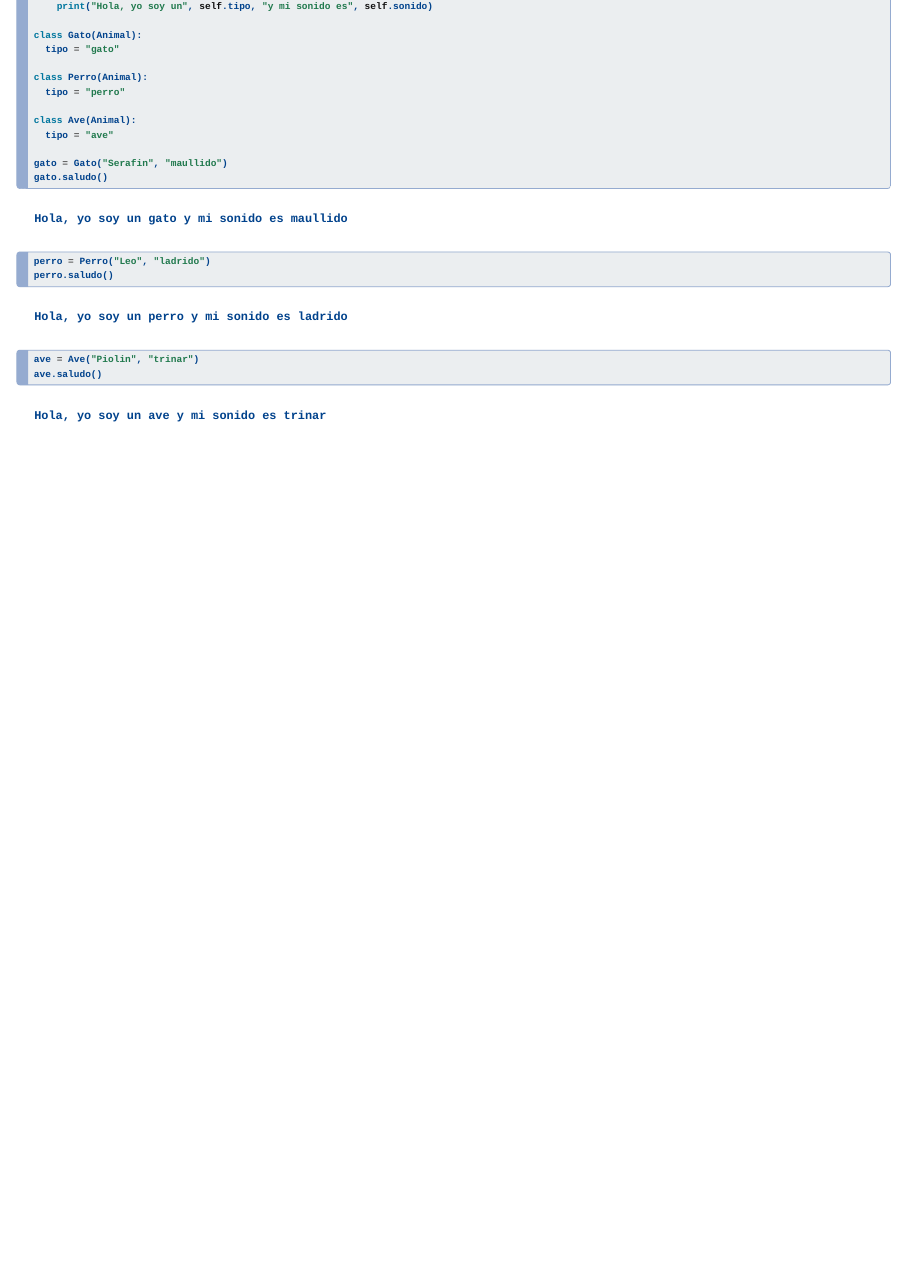
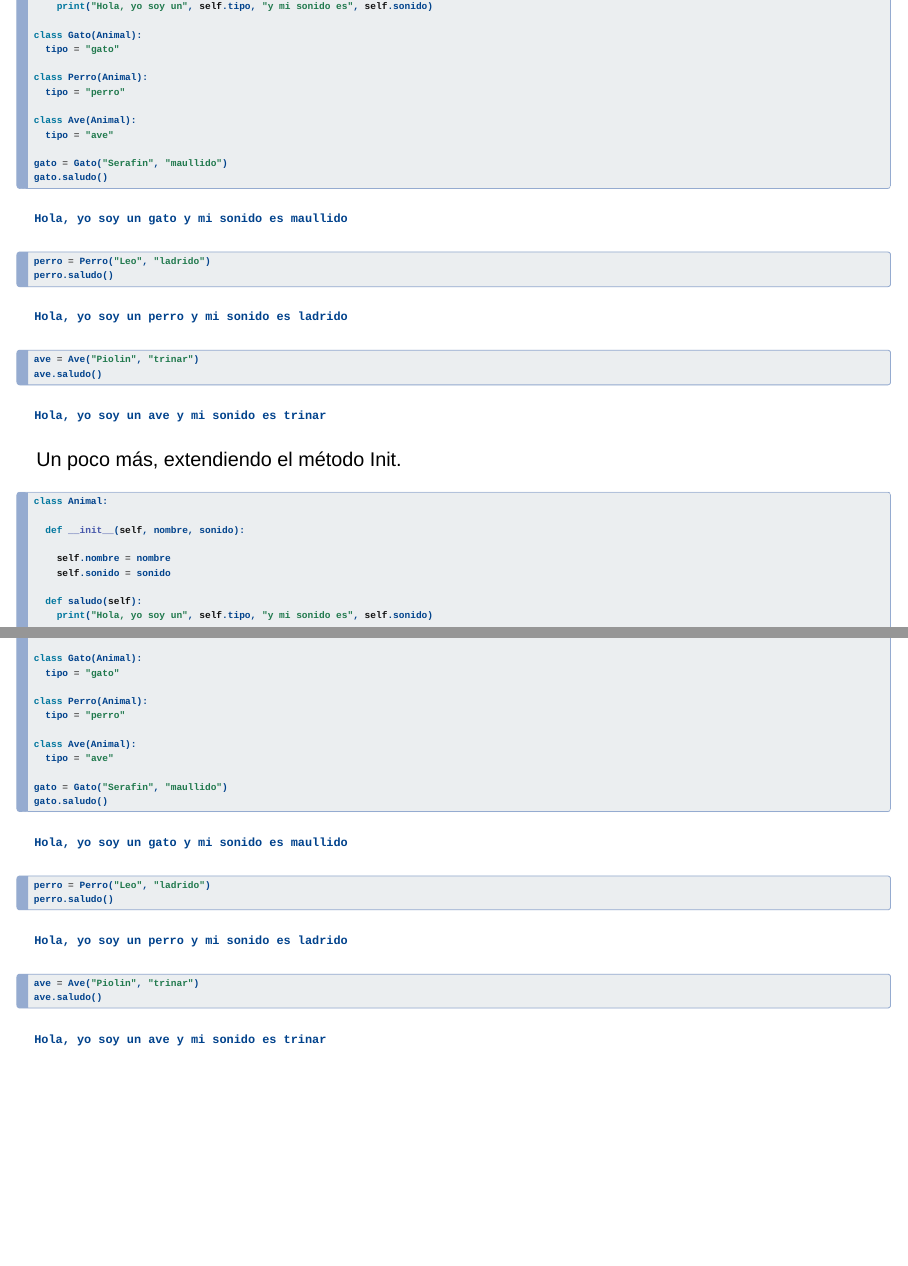
Before and after one commit to statick88/Curso-de-Python-junio-2022, a Quarto document (docs/POO/index.qmd): page 21 of 21 before the commit and pages 21 and 22 of 22 after it, the two joined at a grey line. Rendered offline with R 4.5, knitr and Pandoc in place of Quarto, with nearby package versions; drawn as Slidy slides in place of the format the file asks for; a font, style sheet, LaTeX package, included part or bibliography that could not be used is replaced or left out.

Commit message:
indice POO

````diff
--- a/docs/POO/index.qmd
+++ b/docs/POO/index.qmd
@@ -455,3 +455,36 @@ perro.saludo()
 ave = Ave("Piolin", "trinar")
 ave.saludo()
 ```
+
+Un poco más, extendiendo el método Init.
+
+```{python}
+class Animal:
+
+  def __init__(self, nombre, sonido):
+
+    self.nombre = nombre
+    self.sonido = sonido
+
+  def saludo(self):
+    print("Hola, yo soy un", self.tipo, "y mi sonido es", self.sonido)
+
+class Gato(Animal):
+  tipo = "gato"
+
+class Perro(Animal):
+  tipo = "perro"
+
+class Ave(Animal):
+  tipo = "ave"
+
+gato = Gato("Serafin", "maullido")
+gato.saludo()
+
+
+perro = Perro("Leo", "ladrido")
+perro.saludo()
+
+ave = Ave("Piolin", "trinar")
+ave.saludo()
+```
````
Also changed, not shown: 2 other files.
